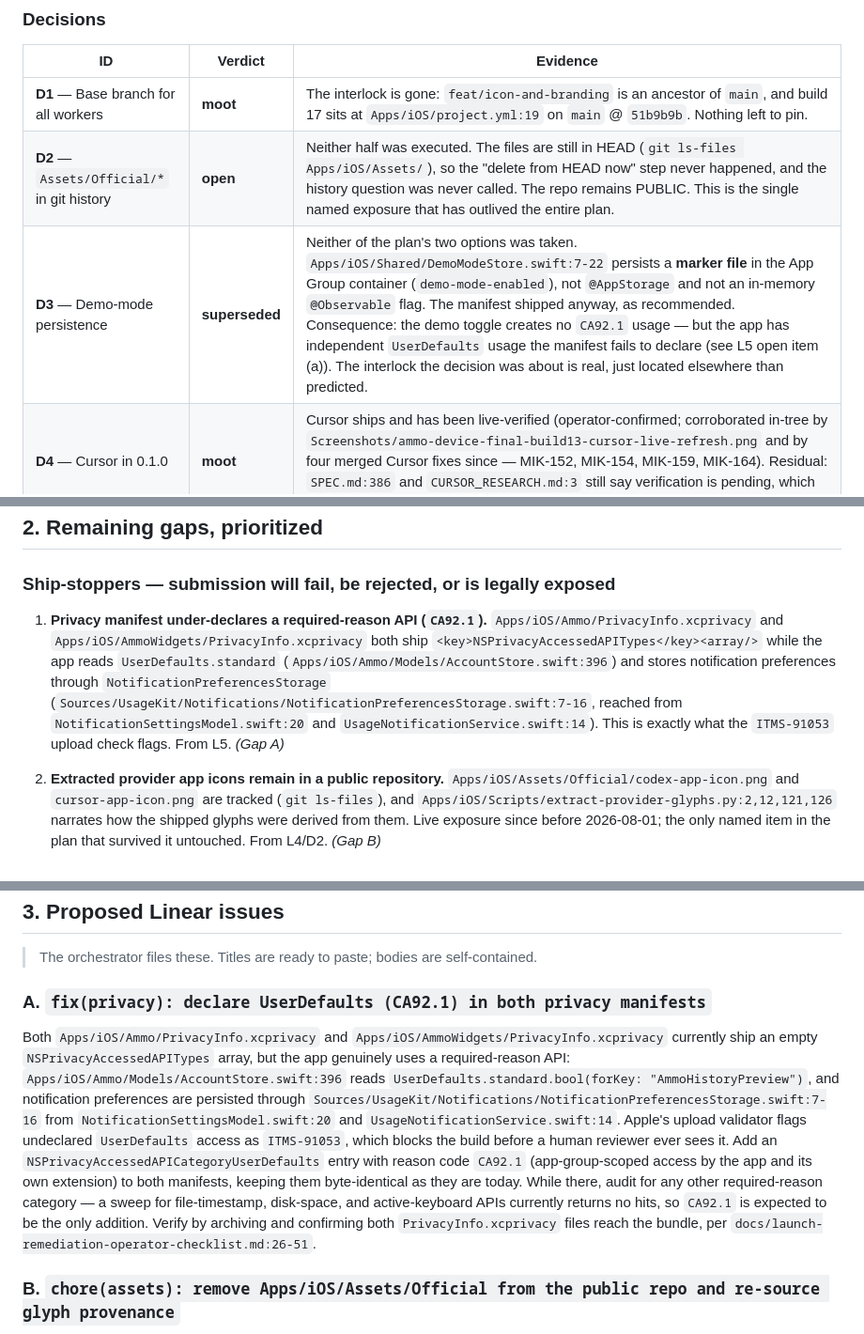
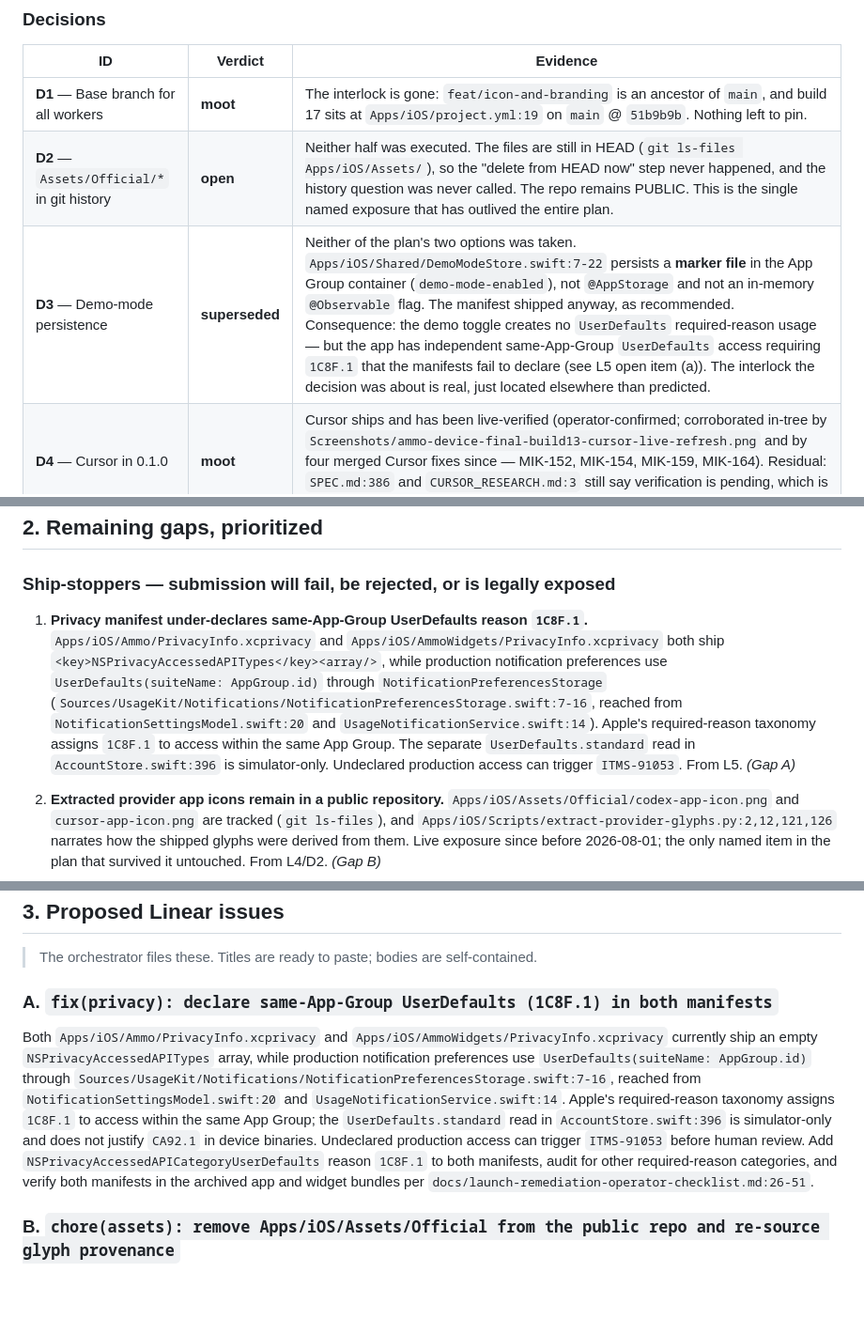
Before and after one commit to Brandon1138/ammo, a Markdown page: docs/launch-review/READINESS-2026-08-25.md, 3 parts joined by grey strips. Shown at 94% size. Rendered like a GitHub page; blank space fills up the shorter version.

Commit message:
fix(docs): correct App Group privacy reason

```diff
--- a/docs/launch-review/READINESS-2026-08-25.md
+++ b/docs/launch-review/READINESS-2026-08-25.md
@@ -93,7 +93,7 @@ Legend: **done** · **open** (includes partially-landed) · **moot** · **supers
 |---|---|---|
 | **D1** — Base branch for all workers | **moot** | The interlock is gone: `feat/icon-and-branding` is an ancestor of `main`, and build 17 sits at `Apps/iOS/project.yml:19` on `main` @ `51b9b9b`. Nothing left to pin. |
 | **D2** — `Assets/Official/*` in git history | **open** | Neither half was executed. The files are still in HEAD (`git ls-files Apps/iOS/Assets/`), so the "delete from HEAD now" step never happened, and the history question was never called. The repo remains PUBLIC. This is the single named exposure that has outlived the entire plan. |
-| **D3** — Demo-mode persistence | **superseded** | Neither of the plan's two options was taken. `Apps/iOS/Shared/DemoModeStore.swift:7-22` persists a **marker file** in the App Group container (`demo-mode-enabled`), not `@AppStorage` and not an in-memory `@Observable` flag. The manifest shipped anyway, as recommended. Consequence: the demo toggle creates no `CA92.1` usage — but the app has independent `UserDefaults` usage the manifest fails to declare (see L5 open item (a)). The interlock the decision was about is real, just located elsewhere than predicted. |
+| **D3** — Demo-mode persistence | **superseded** | Neither of the plan's two options was taken. `Apps/iOS/Shared/DemoModeStore.swift:7-22` persists a **marker file** in the App Group container (`demo-mode-enabled`), not `@AppStorage` and not an in-memory `@Observable` flag. The manifest shipped anyway, as recommended. Consequence: the demo toggle creates no `UserDefaults` required-reason usage — but the app has independent same-App-Group `UserDefaults` access requiring `1C8F.1` that the manifests fail to declare (see L5 open item (a)). The interlock the decision was about is real, just located elsewhere than predicted. |
 | **D4** — Cursor in 0.1.0 | **moot** | Cursor ships and has been live-verified (operator-confirmed; corroborated in-tree by `Screenshots/ammo-device-final-build13-cursor-live-refresh.png` and by four merged Cursor fixes since — MIK-152, MIK-154, MIK-159, MIK-164). Residual: `SPEC.md:386` and `CURSOR_RESEARCH.md:3` still say verification is pending, which is now a stale-doc gap rather than a ship decision. |
 | **D5** — Stale worktree pruning | **moot** | The fan-out the pruning protected never used that namespace. Pruning also did not happen — `git worktree list` now returns 50 entries across `/Users/brandon/code/personal/ammo-worktrees/` and `/Users/brandon/code/personal/ammo/worktrees/`. Operator hygiene only; no App Store impact. |
 
@@ -113,14 +113,16 @@ Legend: **done** · **open** (includes partially-landed) · **moot** · **supers
 
 ### Ship-stoppers — submission will fail, be rejected, or is legally exposed
 
-1. **Privacy manifest under-declares a required-reason API (`CA92.1`).**
+1. **Privacy manifest under-declares same-App-Group UserDefaults reason `1C8F.1`.**
    `Apps/iOS/Ammo/PrivacyInfo.xcprivacy` and `Apps/iOS/AmmoWidgets/PrivacyInfo.xcprivacy`
-   both ship `<key>NSPrivacyAccessedAPITypes</key><array/>` while the app reads
-   `UserDefaults.standard` (`Apps/iOS/Ammo/Models/AccountStore.swift:396`) and stores
-   notification preferences through `NotificationPreferencesStorage`
+   both ship `<key>NSPrivacyAccessedAPITypes</key><array/>`, while production notification
+   preferences use `UserDefaults(suiteName: AppGroup.id)` through
+   `NotificationPreferencesStorage`
    (`Sources/UsageKit/Notifications/NotificationPreferencesStorage.swift:7-16`, reached
    from `NotificationSettingsModel.swift:20` and `UsageNotificationService.swift:14`).
-   This is exactly what the `ITMS-91053` upload check flags. From L5. *(Gap A)*
+   Apple's required-reason taxonomy assigns `1C8F.1` to access within the same App Group.
+   The separate `UserDefaults.standard` read in `AccountStore.swift:396` is simulator-only.
+   Undeclared production access can trigger `ITMS-91053`. From L5. *(Gap A)*
 
 2. **Extracted provider app icons remain in a public repository.**
    `Apps/iOS/Assets/Official/codex-app-icon.png` and `cursor-app-icon.png` are tracked
@@ -195,22 +197,20 @@ Legend: **done** · **open** (includes partially-landed) · **moot** · **supers
 
 > The orchestrator files these. Titles are ready to paste; bodies are self-contained.
 
-### A. `fix(privacy): declare UserDefaults (CA92.1) in both privacy manifests`
+### A. `fix(privacy): declare same-App-Group UserDefaults (1C8F.1) in both manifests`
 
 Both `Apps/iOS/Ammo/PrivacyInfo.xcprivacy` and `Apps/iOS/AmmoWidgets/PrivacyInfo.xcprivacy`
-currently ship an empty `NSPrivacyAccessedAPITypes` array, but the app genuinely uses a
-required-reason API: `Apps/iOS/Ammo/Models/AccountStore.swift:396` reads
-`UserDefaults.standard.bool(forKey: "AmmoHistoryPreview")`, and notification preferences are
-persisted through `Sources/UsageKit/Notifications/NotificationPreferencesStorage.swift:7-16`
-from `NotificationSettingsModel.swift:20` and `UsageNotificationService.swift:14`. Apple's
-upload validator flags undeclared `UserDefaults` access as `ITMS-91053`, which blocks the
-build before a human reviewer ever sees it. Add an `NSPrivacyAccessedAPICategoryUserDefaults`
-entry with reason code `CA92.1` (app-group-scoped access by the app and its own extension)
-to both manifests, keeping them byte-identical as they are today. While there, audit for any
-other required-reason category — a sweep for file-timestamp, disk-space, and active-keyboard
-APIs currently returns no hits, so `CA92.1` is expected to be the only addition. Verify by
-archiving and confirming both `PrivacyInfo.xcprivacy` files reach the bundle, per
-`docs/launch-remediation-operator-checklist.md:26-51`.
+currently ship an empty `NSPrivacyAccessedAPITypes` array, while production notification
+preferences use `UserDefaults(suiteName: AppGroup.id)` through
+`Sources/UsageKit/Notifications/NotificationPreferencesStorage.swift:7-16`, reached from
+`NotificationSettingsModel.swift:20` and `UsageNotificationService.swift:14`. Apple's
+required-reason taxonomy assigns `1C8F.1` to access within the same App Group; the
+`UserDefaults.standard` read in `AccountStore.swift:396` is simulator-only and does not
+justify `CA92.1` in device binaries. Undeclared production access can trigger
+`ITMS-91053` before human review. Add
+`NSPrivacyAccessedAPICategoryUserDefaults` reason `1C8F.1` to both manifests, audit for
+other required-reason categories, and verify both manifests in the archived app and widget
+bundles per `docs/launch-remediation-operator-checklist.md:26-51`.
 
 ### B. `chore(assets): remove Apps/iOS/Assets/Official from the public repo and re-source glyph provenance`
 
```
Also changed, not shown: other parts of docs/launch-review/READINESS-2026-08-25.md (+1 -1 lines).
